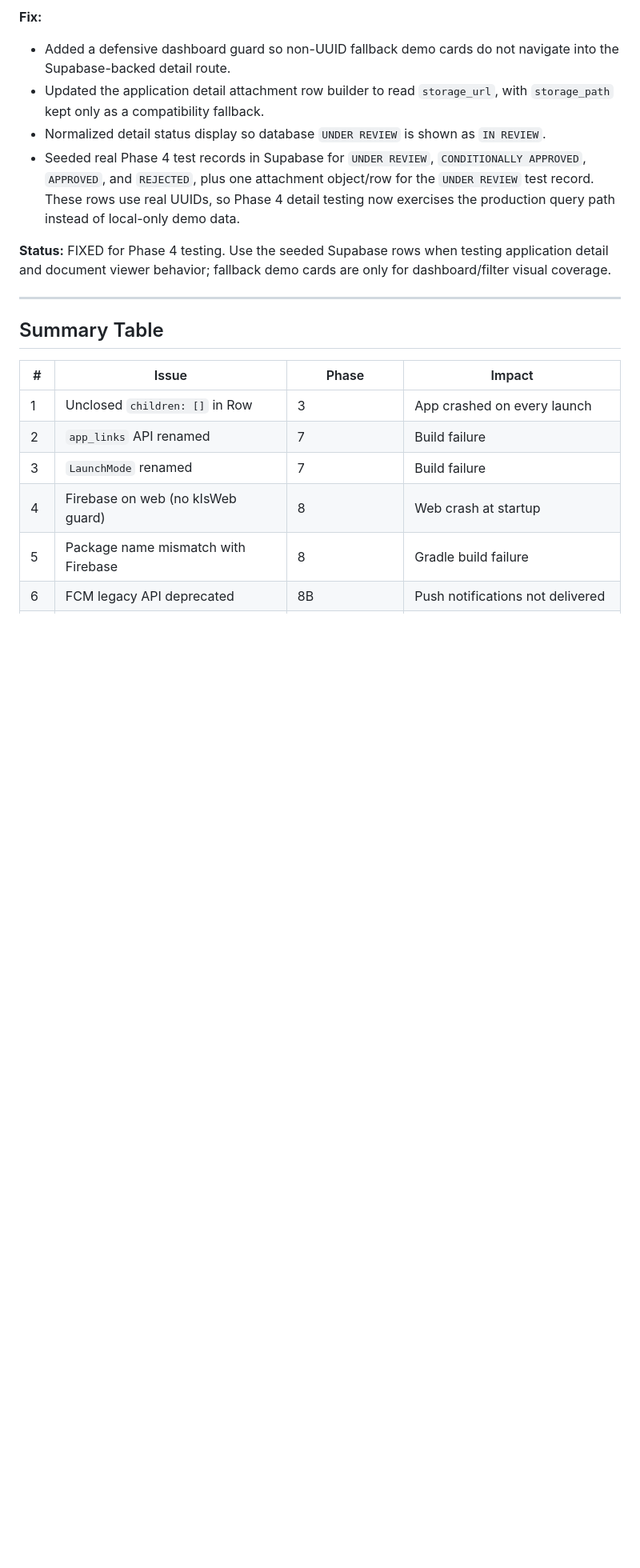
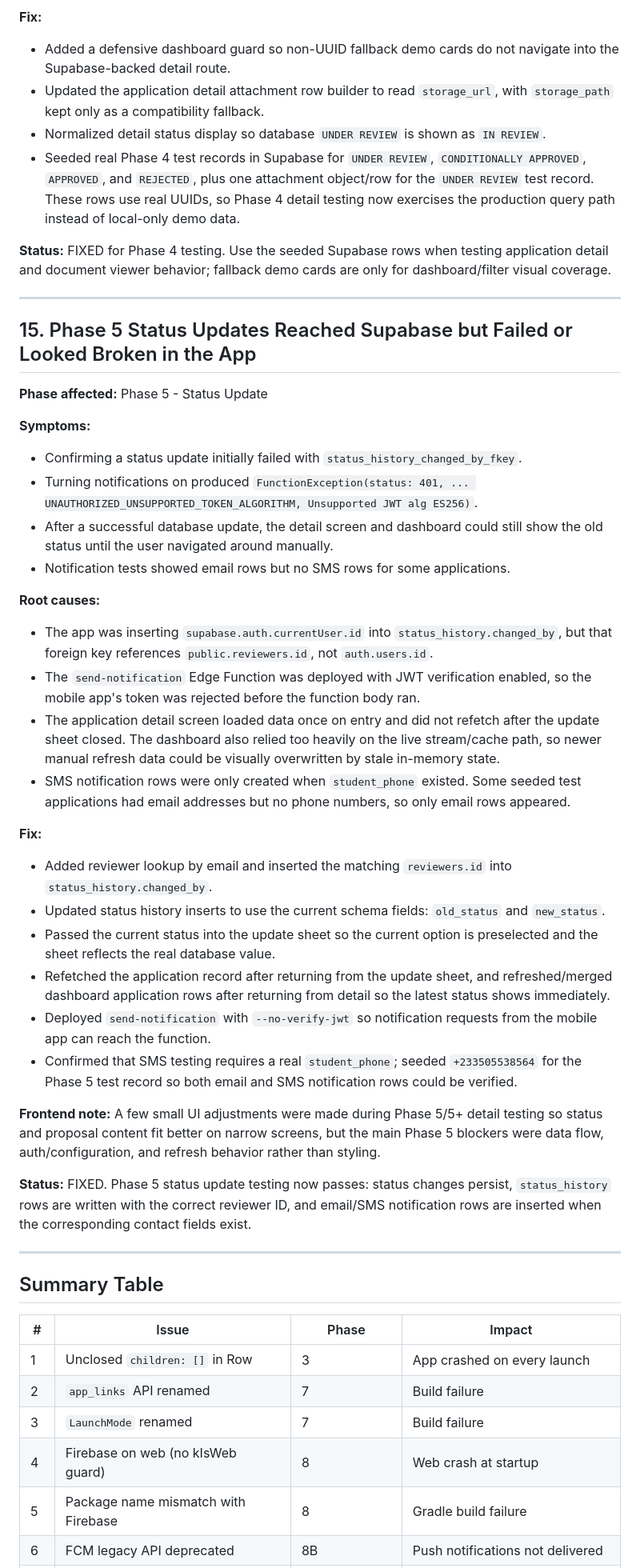
Before and after one commit to kelvin-ahiakpor/irb_manager, a Markdown page: CHALLENGES.md, the part around one of its changes. Shown at 80% size. GitHub-like rendering; blank space fills up the shorter version.

Commit message:
update challenges

```diff
--- a/CHALLENGES.md
+++ b/CHALLENGES.md
@@ -260,6 +260,36 @@ The hardcoded demo cards bypassed the filter entirely. When the database was emp
 
 ---
 
+## 15. Phase 5 Status Updates Reached Supabase but Failed or Looked Broken in the App
+
+**Phase affected:** Phase 5 - Status Update
+
+**Symptoms:**
+- Confirming a status update initially failed with `status_history_changed_by_fkey`.
+- Turning notifications on produced `FunctionException(status: 401, ... UNAUTHORIZED_UNSUPPORTED_TOKEN_ALGORITHM, Unsupported JWT alg ES256)`.
+- After a successful database update, the detail screen and dashboard could still show the old status until the user navigated around manually.
+- Notification tests showed email rows but no SMS rows for some applications.
+
+**Root causes:**
+- The app was inserting `supabase.auth.currentUser.id` into `status_history.changed_by`, but that foreign key references `public.reviewers.id`, not `auth.users.id`.
+- The `send-notification` Edge Function was deployed with JWT verification enabled, so the mobile app's token was rejected before the function body ran.
+- The application detail screen loaded data once on entry and did not refetch after the update sheet closed. The dashboard also relied too heavily on the live stream/cache path, so newer manual refresh data could be visually overwritten by stale in-memory state.
+- SMS notification rows were only created when `student_phone` existed. Some seeded test applications had email addresses but no phone numbers, so only email rows appeared.
+
+**Fix:**
+- Added reviewer lookup by email and inserted the matching `reviewers.id` into `status_history.changed_by`.
+- Updated status history inserts to use the current schema fields: `old_status` and `new_status`.
+- Passed the current status into the update sheet so the current option is preselected and the sheet reflects the real database value.
+- Refetched the application record after returning from the update sheet, and refreshed/merged dashboard application rows after returning from detail so the latest status shows immediately.
+- Deployed `send-notification` with `--no-verify-jwt` so notification requests from the mobile app can reach the function.
+- Confirmed that SMS testing requires a real `student_phone`; seeded `+233505538564` for the Phase 5 test record so both email and SMS notification rows could be verified.
+
+**Frontend note:** A few small UI adjustments were made during Phase 5/5+ detail testing so status and proposal content fit better on narrow screens, but the main Phase 5 blockers were data flow, auth/configuration, and refresh behavior rather than styling.
+
+**Status:** FIXED. Phase 5 status update testing now passes: status changes persist, `status_history` rows are written with the correct reviewer ID, and email/SMS notification rows are inserted when the corresponding contact fields exist.
+
+---
+
 ## Summary Table
 
 | # | Issue | Phase | Impact |
```
Also changed, not shown: other parts of CHALLENGES.md (+1 -0 lines).
